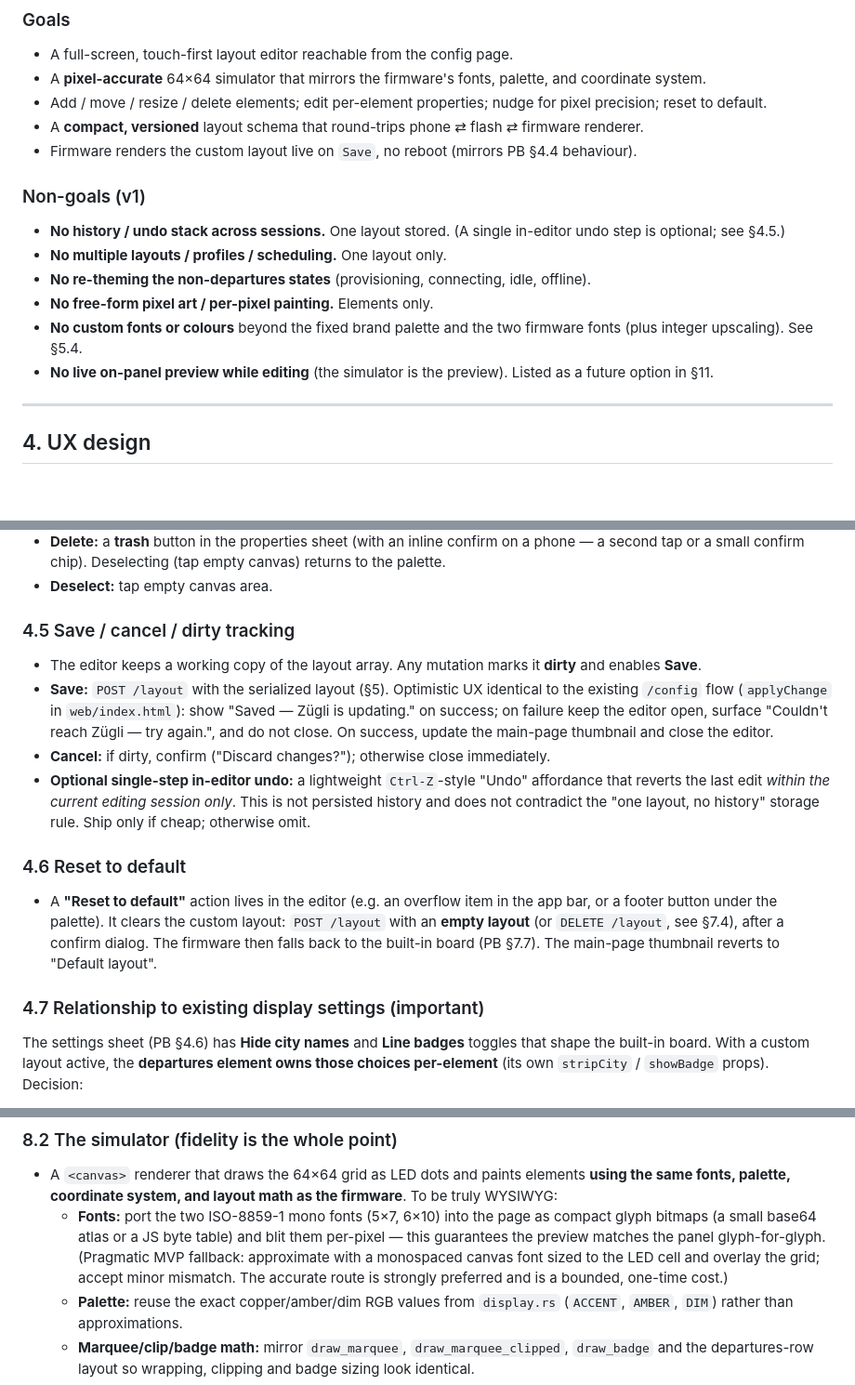
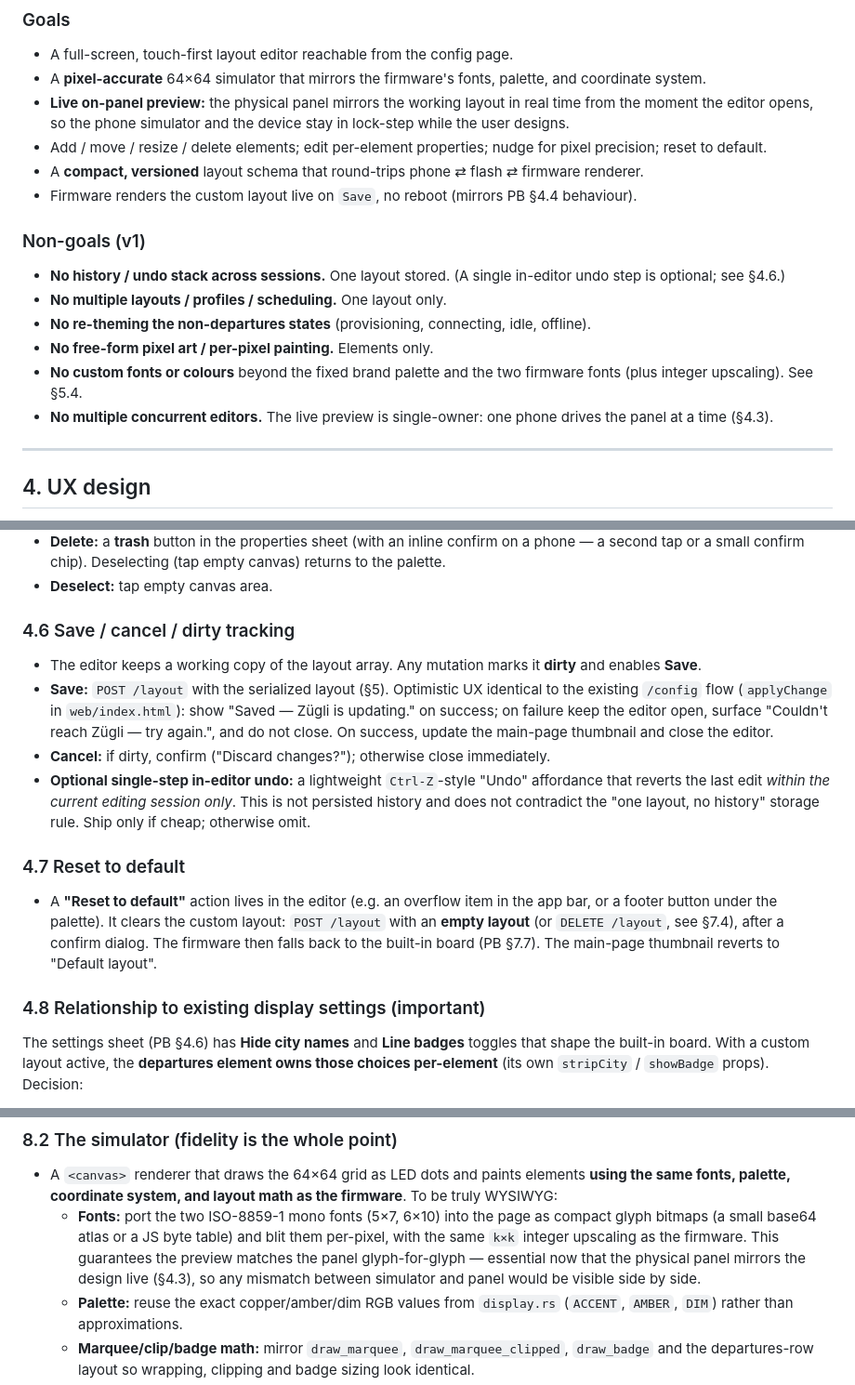
Before and after one commit to AarKro/zugli, a Markdown page: FEATURE_UI_BUILDER.md, 3 parts joined by grey strips. Shown at 93% size. GitHub-like rendering; blank space fills up the shorter version.

```diff
--- a/FEATURE_UI_BUILDER.md
+++ b/FEATURE_UI_BUILDER.md
@@ -55,6 +55,9 @@ flashing new firmware."
 - A full-screen, touch-first layout editor reachable from the config page.
 - A **pixel-accurate** 64×64 simulator that mirrors the firmware's fonts, palette, and
   coordinate system.
+- **Live on-panel preview:** the physical panel mirrors the working layout in real time from
+  the moment the editor opens, so the phone simulator and the device stay in lock-step while
+  the user designs.
 - Add / move / resize / delete elements; edit per-element properties; nudge for pixel
   precision; reset to default.
 - A **compact, versioned** layout schema that round-trips phone ⇄ flash ⇄ firmware renderer.
@@ -62,14 +65,14 @@ flashing new firmware."
 
 ### Non-goals (v1)
 - **No history / undo stack across sessions.** One layout stored. (A single in-editor undo
-  step is optional; see §4.5.)
+  step is optional; see §4.6.)
 - **No multiple layouts / profiles / scheduling.** One layout only.
 - **No re-theming the non-departures states** (provisioning, connecting, idle, offline).
 - **No free-form pixel art / per-pixel painting.** Elements only.
 - **No custom fonts or colours** beyond the fixed brand palette and the two firmware fonts
   (plus integer upscaling). See §5.4.
-- **No live on-panel preview while editing** (the simulator is the preview). Listed as a
-  future option in §11.
+- **No multiple concurrent editors.** The live preview is single-owner: one phone drives the
+  panel at a time (§4.3).
 
 ---
 
@@ -173,7 +201,7 @@ previews meaningfully.
   palette.
 - **Deselect:** tap empty canvas area.
 
-### 4.5 Save / cancel / dirty tracking
+### 4.6 Save / cancel / dirty tracking
 
 - The editor keeps a working copy of the layout array. Any mutation marks it **dirty** and
   enables **Save**.
@@ -187,7 +215,7 @@ previews meaningfully.
   history and does not contradict the "one layout, no history" storage rule. Ship only if
   cheap; otherwise omit.
 
-### 4.6 Reset to default
+### 4.7 Reset to default
 
 - A **"Reset to default"** action lives in the editor (e.g. an overflow item in the app bar,
   or a footer button under the palette). It clears the custom layout: `POST /layout` with an
@@ -195,7 +223,7 @@ previews meaningfully.
   falls back to the built-in board (PB §7.7). The main-page thumbnail reverts to "Default
   layout".
 
-### 4.7 Relationship to existing display settings (important)
+### 4.8 Relationship to existing display settings (important)
 
 The settings sheet (PB §4.6) has **Hide city names** and **Line badges** toggles that shape
 the built-in board. With a custom layout active, the **departures element owns those choices
@@ -411,11 +457,10 @@ self-contained page.
   same fonts, palette, coordinate system, and layout math as the firmware**. To be truly
   WYSIWYG:
   - **Fonts:** port the two ISO-8859-1 mono fonts (5×7, 6×10) into the page as compact glyph
-    bitmaps (a small base64 atlas or a JS byte table) and blit them per-pixel — this
-    guarantees the preview matches the panel glyph-for-glyph. (Pragmatic MVP fallback:
-    approximate with a monospaced canvas font sized to the LED cell and overlay the grid;
-    accept minor mismatch. The accurate route is strongly preferred and is a bounded, one-time
-    cost.)
+    bitmaps (a small base64 atlas or a JS byte table) and blit them per-pixel, with the same
+    `k×k` integer upscaling as the firmware. This guarantees the preview matches the panel
+    glyph-for-glyph — essential now that the physical panel mirrors the design live (§4.3), so
+    any mismatch between simulator and panel would be visible side by side.
   - **Palette:** reuse the exact copper/amber/dim RGB values from `display.rs` (`ACCENT`,
     `AMBER`, `DIM`) rather than approximations.
   - **Marquee/clip/badge math:** mirror `draw_marquee`, `draw_marquee_clipped`, `draw_badge`
```
Also changed, not shown: other parts of FEATURE_UI_BUILDER.md (+106 -55 lines).
